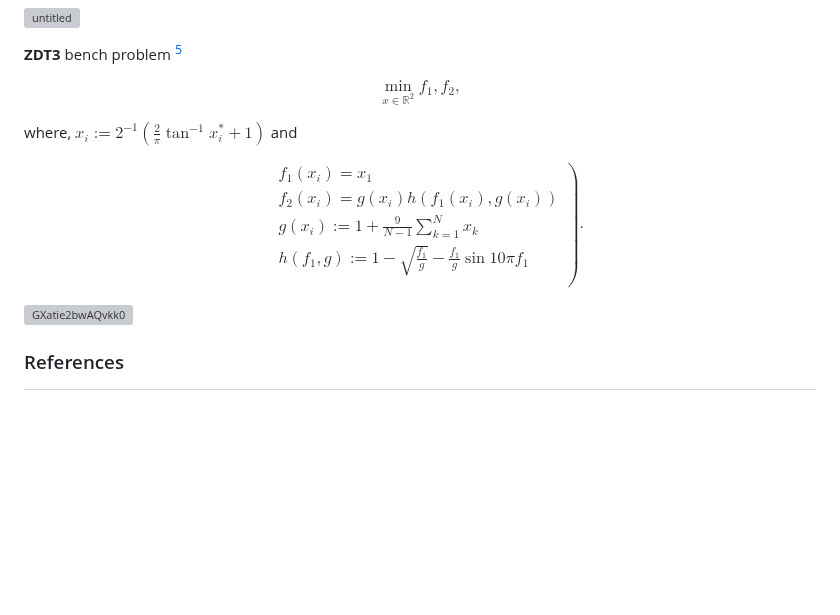
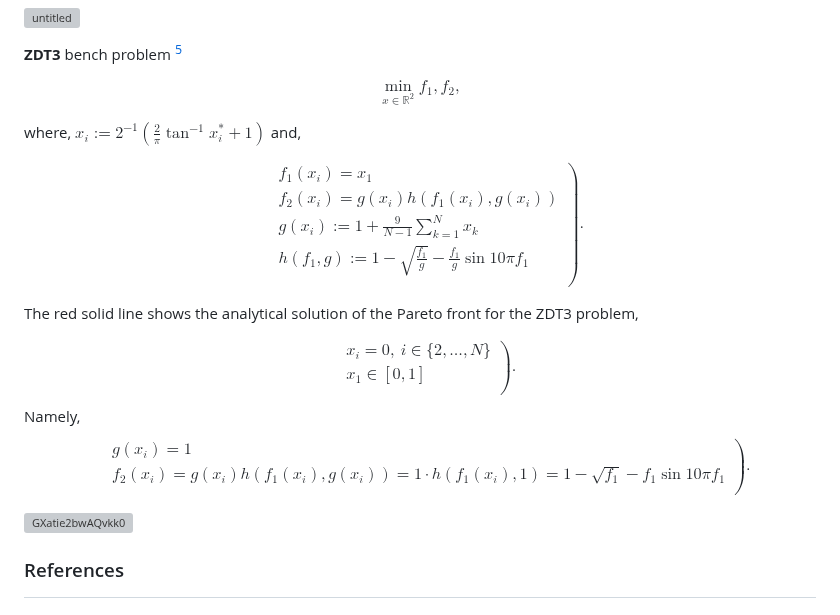
Before and after one commit to KRproject-tech/FP_NSGAII, a Markdown page: README.md, the part around the change. GitHub-like rendering; blank space fills up the shorter version; grey boxes are pictures that could not be loaded.

```diff
--- a/README.md
+++ b/README.md
@@ -122,7 +122,7 @@ $$
 \min_{x \in \mathbb{R}^2} f_1, f_2,
 $$
 
-where, $x_i := 2^{-1} \left(\frac{2}{\pi} \tan^{-1}{ x^*_i} + 1\right)$ and
+where, $x_i := 2^{-1} \left(\frac{2}{\pi} \tan^{-1}{ x^*_i} + 1\right)$ and,
 
 $$
 \left.
@@ -135,6 +135,25 @@ $$
 \right).
 $$
 
+The red solid line shows the analytical solution of the Pareto front for the ZDT3 problem,
+
+$$
+\left.
+\begin{eqnarray}
+&& x_i = 0, \ i \in \{2, \ldots, N\} \\
+&& x_1 \in [0,1] \\
+\end{eqnarray}
+\right).
+$$
+Namely,
+$$
+\left.
+\begin{eqnarray}
+&& g(x_i) = 1 \\
+&& f_2(x_i) = g(x_i) h( f_1(x_i), g(x_i)) = 1 \cdot h( f_1(x_i), 1) = 1 - \sqrt{ f_1 } - f_1 \sin{ 10 \pi f_1 } \\
+\end{eqnarray}
+\right).
+$$
 
 ![GXatie2bwAQvkk0](https://github.com/user-attachments/assets/5fb7714f-f632-41bd-a15e-70a70f8a1bc9)
 
```
